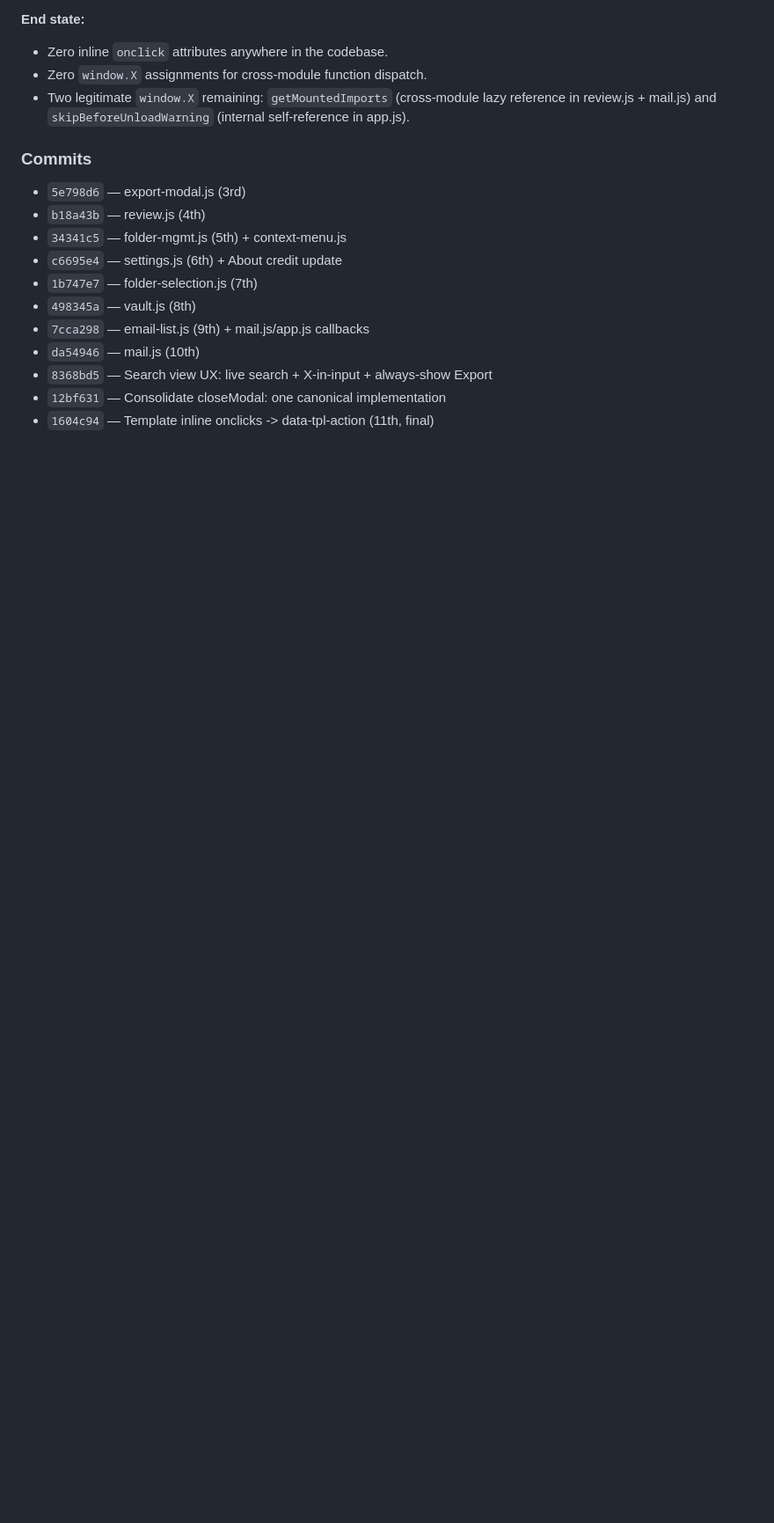
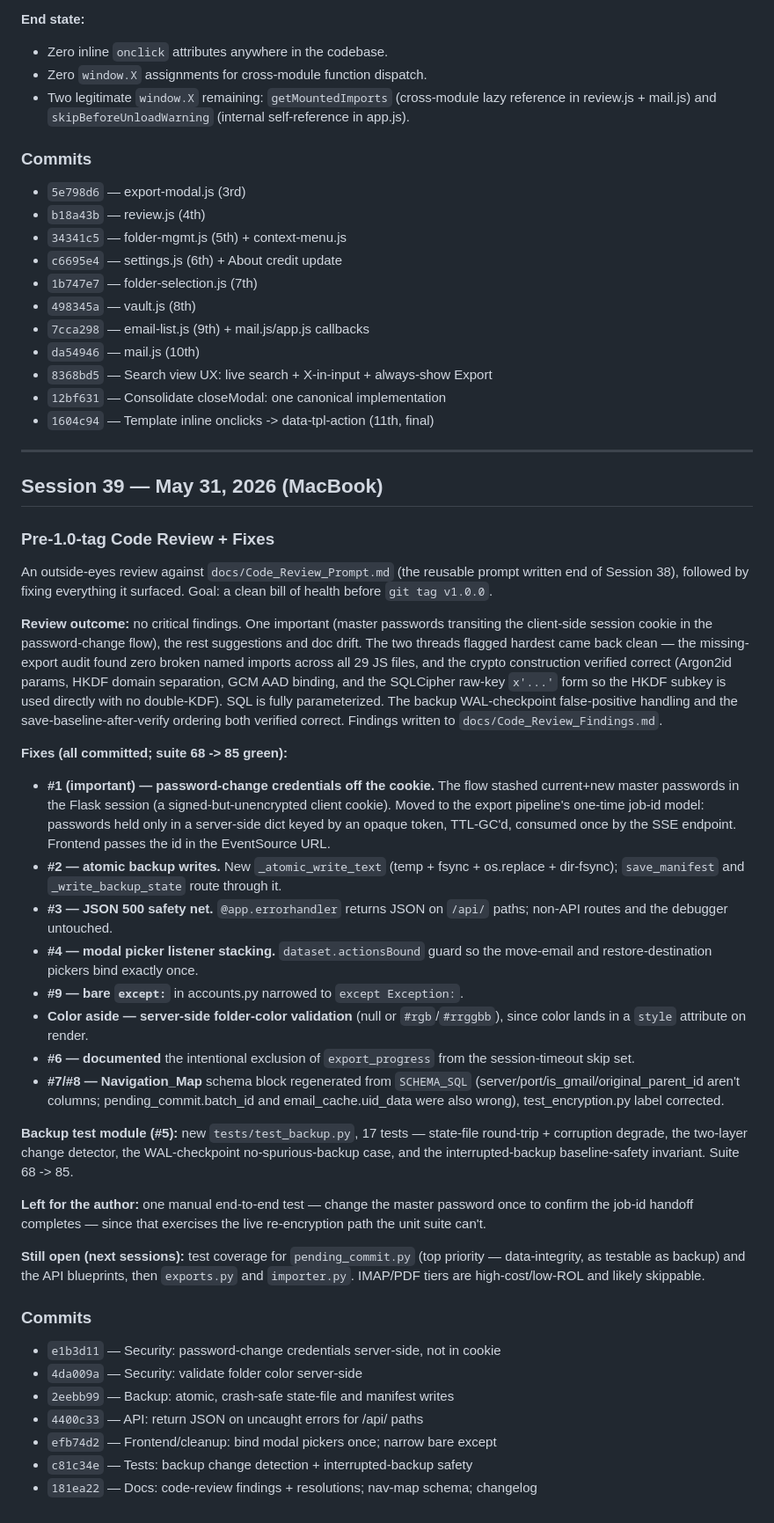
Before and after one commit to rsembera/mailrepo, a Markdown page: docs/Session_Log.md, the part around the change. Shown at 88% size. GitHub-like rendering; blank space fills up the shorter version.

Commit message:
Docs: Session 39 log entry (code review + fixes); update test-suite listing to 85

```diff
--- a/docs/Session_Log.md
+++ b/docs/Session_Log.md
@@ -2081,3 +2081,72 @@ conversion done.
 - `8368bd5` — Search view UX: live search + X-in-input + always-show Export
 - `12bf631` — Consolidate closeModal: one canonical implementation
 - `1604c94` — Template inline onclicks -> data-tpl-action (11th, final)
+
+
+---
+
+## Session 39 — May 31, 2026 (MacBook)
+
+### Pre-1.0-tag Code Review + Fixes
+
+An outside-eyes review against `docs/Code_Review_Prompt.md` (the reusable
+prompt written end of Session 38), followed by fixing everything it
+surfaced. Goal: a clean bill of health before `git tag v1.0.0`.
+
+**Review outcome:** no critical findings. One important (master passwords
+transiting the client-side session cookie in the password-change flow),
+the rest suggestions and doc drift. The two threads flagged hardest came
+back clean — the missing-export audit found zero broken named imports
+across all 29 JS files, and the crypto construction verified correct
+(Argon2id params, HKDF domain separation, GCM AAD binding, and the
+SQLCipher raw-key `x'...'` form so the HKDF subkey is used directly with
+no double-KDF). SQL is fully parameterized. The backup WAL-checkpoint
+false-positive handling and the save-baseline-after-verify ordering both
+verified correct. Findings written to `docs/Code_Review_Findings.md`.
+
+**Fixes (all committed; suite 68 -> 85 green):**
+- **#1 (important) — password-change credentials off the cookie.** The
+  flow stashed current+new master passwords in the Flask session (a
+  signed-but-unencrypted client cookie). Moved to the export pipeline's
+  one-time job-id model: passwords held only in a server-side dict keyed
+  by an opaque token, TTL-GC'd, consumed once by the SSE endpoint.
+  Frontend passes the id in the EventSource URL.
+- **#2 — atomic backup writes.** New `_atomic_write_text`
+  (temp + fsync + os.replace + dir-fsync); `save_manifest` and
+  `_write_backup_state` route through it.
+- **#3 — JSON 500 safety net.** `@app.errorhandler` returns JSON on
+  `/api/` paths; non-API routes and the debugger untouched.
+- **#4 — modal picker listener stacking.** `dataset.actionsBound` guard
+  so the move-email and restore-destination pickers bind exactly once.
+- **#9 — bare `except:`** in accounts.py narrowed to `except Exception:`.
+- **Color aside — server-side folder-color validation** (null or
+  `#rgb`/`#rrggbb`), since color lands in a `style` attribute on render.
+- **#6 — documented** the intentional exclusion of `export_progress`
+  from the session-timeout skip set.
+- **#7/#8 — Navigation_Map** schema block regenerated from `SCHEMA_SQL`
+  (server/port/is_gmail/original_parent_id aren't columns;
+  pending_commit.batch_id and email_cache.uid_data were also wrong),
+  test_encryption.py label corrected.
+
+**Backup test module (#5):** new `tests/test_backup.py`, 17 tests —
+state-file round-trip + corruption degrade, the two-layer change
+detector, the WAL-checkpoint no-spurious-backup case, and the
+interrupted-backup baseline-safety invariant. Suite 68 -> 85.
+
+**Left for the author:** one manual end-to-end test — change the master
+password once to confirm the job-id handoff completes — since that
+exercises the live re-encryption path the unit suite can't.
+
+**Still open (next sessions):** test coverage for `pending_commit.py`
+(top priority — data-integrity, as testable as backup) and the API
+blueprints, then `exports.py` and `importer.py`. IMAP/PDF tiers are
+high-cost/low-ROL and likely skippable.
+
+### Commits
+- `e1b3d11` — Security: password-change credentials server-side, not in cookie
+- `4da009a` — Security: validate folder color server-side
+- `2eebb99` — Backup: atomic, crash-safe state-file and manifest writes
+- `4400c33` — API: return JSON on uncaught errors for /api/ paths
+- `efb74d2` — Frontend/cleanup: bind modal pickers once; narrow bare except
+- `c81c34e` — Tests: backup change detection + interrupted-backup safety
+- `181ea22` — Docs: code-review findings + resolutions; nav-map schema; changelog
```
Also changed, not shown: docs/Navigation_Map.md (+2 -1 lines).
